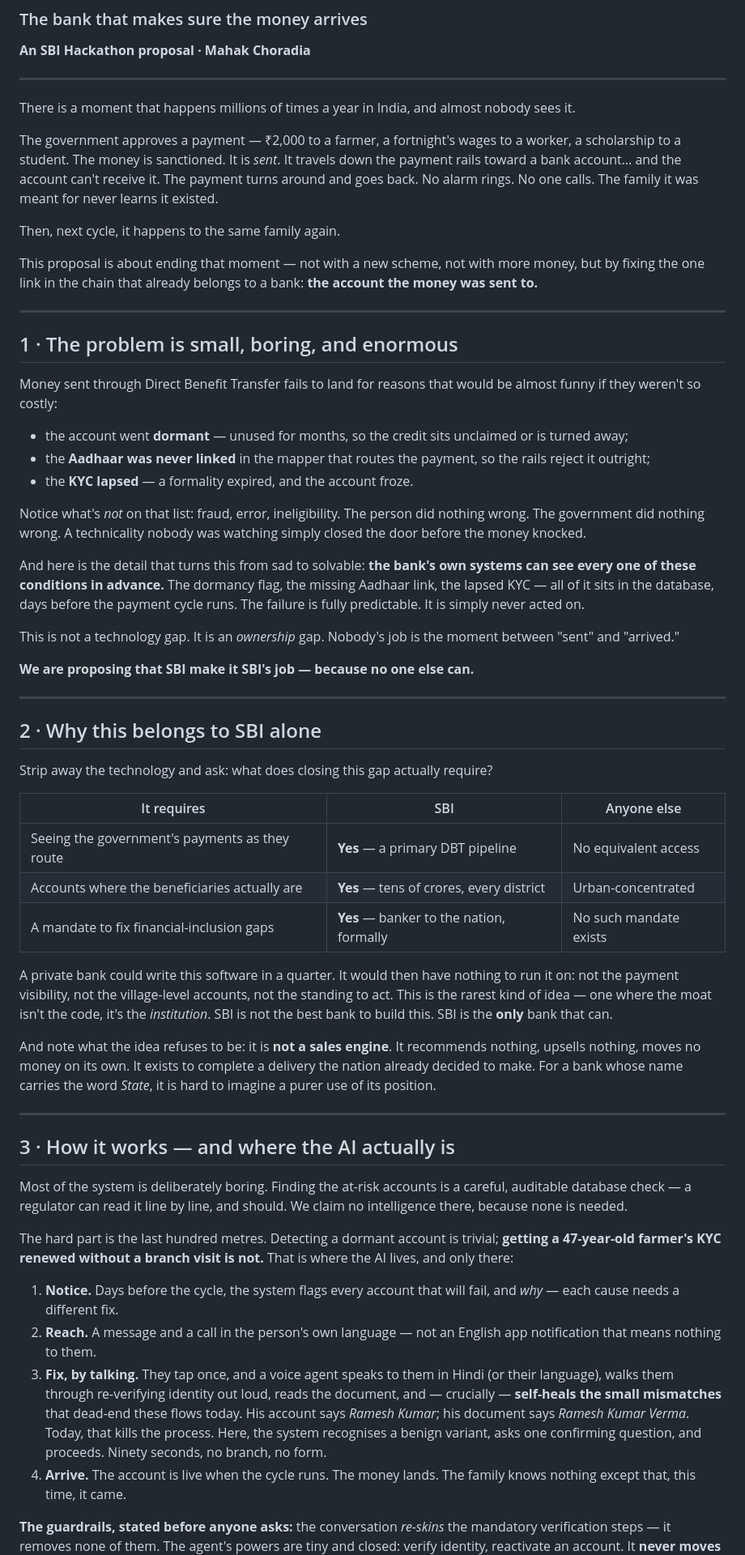
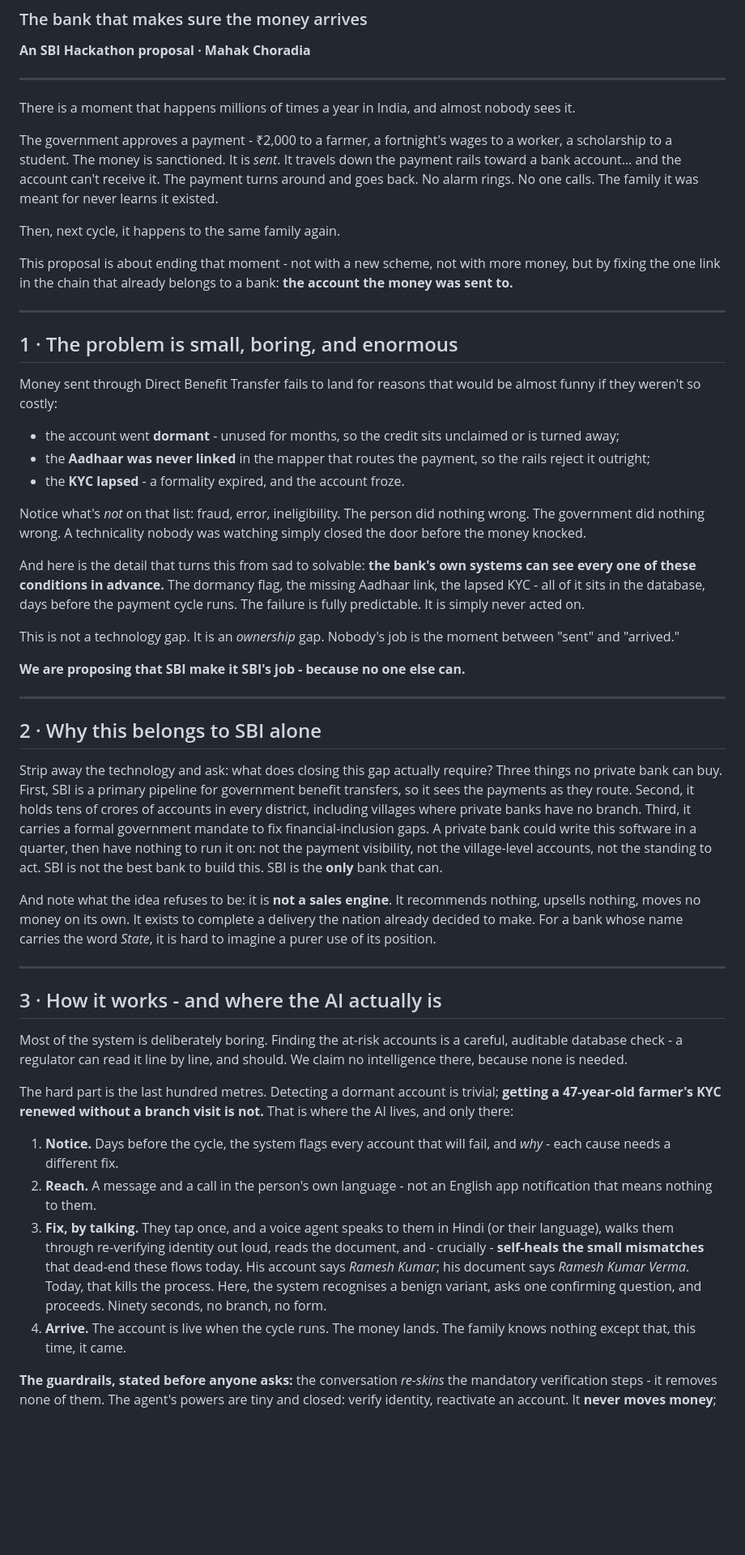
Before and after one commit to mahakchoradia19-droid/nischay-sbi, a Markdown page: docs/PROPOSAL.md, the part around one of its changes. Shown at 81% size. GitHub-like rendering; blank space fills up the shorter version.

```diff
--- a/docs/PROPOSAL.md
+++ b/docs/PROPOSAL.md
@@ -7,7 +7,7 @@
 There is a moment that happens millions of times a year in India, and almost nobody
 sees it.
 
-The government approves a payment — ₹2,000 to a farmer, a fortnight's wages to a
+The government approves a payment - ₹2,000 to a farmer, a fortnight's wages to a
 worker, a scholarship to a student. The money is sanctioned. It is *sent*. It travels
 down the payment rails toward a bank account… and the account can't receive it. The
 payment turns around and goes back. No alarm rings. No one calls. The family it was
@@ -15,7 +15,7 @@ meant for never learns it existed.
 
 Then, next cycle, it happens to the same family again.
 
-This proposal is about ending that moment — not with a new scheme, not with more
+This proposal is about ending that moment - not with a new scheme, not with more
 money, but by fixing the one link in the chain that already belongs to a bank:
 **the account the money was sent to.**
 
@@ -26,11 +26,11 @@ money, but by fixing the one link in the chain that already belongs to a bank:
 Money sent through Direct Benefit Transfer fails to land for reasons that would be
 almost funny if they weren't so costly:
 
-- the account went **dormant** — unused for months, so the credit sits unclaimed or
+- the account went **dormant** - unused for months, so the credit sits unclaimed or
   is turned away;
 - the **Aadhaar was never linked** in the mapper that routes the payment, so the
   rails reject it outright;
-- the **KYC lapsed** — a formality expired, and the account froze.
+- the **KYC lapsed** - a formality expired, and the account froze.
 
 Notice what's *not* on that list: fraud, error, ineligibility. The person did nothing
 wrong. The government did nothing wrong. A technicality nobody was watching simply
@@ -38,43 +38,28 @@ closed the door before the money knocked.
 
 And here is the detail that turns this from sad to solvable: **the bank's own systems
 can see every one of these conditions in advance.** The dormancy flag, the missing
-Aadhaar link, the lapsed KYC — all of it sits in the database, days before the
+Aadhaar link, the lapsed KYC - all of it sits in the database, days before the
 payment cycle runs. The failure is fully predictable. It is simply never acted on.
 
 This is not a technology gap. It is an *ownership* gap. Nobody's job is the moment
 between "sent" and "arrived."
 
-**We are proposing that SBI make it SBI's job — because no one else can.**
+**We are proposing that SBI make it SBI's job - because no one else can.**
 
 ---
 
 ## 2 · Why this belongs to SBI alone
 
-Strip away the technology and ask: what does closing this gap actually require?
+Strip away the technology and ask: what does closing this gap actually require? Three things no private bank can buy. First, SBI is a primary pipeline for government benefit transfers, so it sees the payments as they route. Second, it holds tens of crores of accounts in every district, including villages where private banks have no branch. Third, it carries a formal government mandate to fix financial-inclusion gaps. A private bank could write this software in a quarter, then have nothing to run it on: not the payment visibility, not the village-level accounts, not the standing to act. SBI is not the best bank to build this. SBI is the **only** bank that can.
 
-| It requires | SBI | Anyone else |
-|---|---|---|
-| Seeing the government's payments as they route | **Yes** — a primary DBT pipeline | No equivalent access |
-| Accounts where the beneficiaries actually are | **Yes** — tens of crores, every district | Urban-concentrated |
-| A mandate to fix financial-inclusion gaps | **Yes** — banker to the nation, formally | No such mandate exists |
-
-A private bank could write this software in a quarter. It would then have nothing to
-run it on: not the payment visibility, not the village-level accounts, not the
-standing to act. This is the rarest kind of idea — one where the moat isn't the code,
-it's the *institution*. SBI is not the best bank to build this. SBI is the **only**
-bank that can.
-
-And note what the idea refuses to be: it is **not a sales engine**. It recommends
-nothing, upsells nothing, moves no money on its own. It exists to complete a delivery
-the nation already decided to make. For a bank whose name carries the word *State*,
-it is hard to imagine a purer use of its position.
+And note what the idea refuses to be: it is **not a sales engine**. It recommends nothing, upsells nothing, moves no money on its own. It exists to complete a delivery the nation already decided to make. For a bank whose name carries the word *State*, it is hard to imagine a purer use of its position.
 
 ---
 
-## 3 · How it works — and where the AI actually is
+## 3 · How it works - and where the AI actually is
 
 Most of the system is deliberately boring. Finding the at-risk accounts is a careful,
-auditable database check — a regulator can read it line by line, and should. We claim
+auditable database check - a regulator can read it line by line, and should. We claim
 no intelligence there, because none is needed.
 
 The hard part is the last hundred metres. Detecting a dormant account is trivial;
@@ -82,12 +67,12 @@ The hard part is the last hundred metres. Detecting a dormant account is trivial
 where the AI lives, and only there:
 
 1. **Notice.** Days before the cycle, the system flags every account that will fail,
-   and *why* — each cause needs a different fix.
-2. **Reach.** A message and a call in the person's own language — not an English app
+   and *why* - each cause needs a different fix.
+2. **Reach.** A message and a call in the person's own language - not an English app
    notification that means nothing to them.
 3. **Fix, by talking.** They tap once, and a voice agent speaks to them in Hindi (or
    their language), walks them through re-verifying identity out loud, reads the
-   document, and — crucially — **self-heals the small mismatches** that dead-end
+   document, and - crucially - **self-heals the small mismatches** that dead-end
    these flows today. His account says *Ramesh Kumar*; his document says *Ramesh
    Kumar Verma*. Today, that kills the process. Here, the system recognises a benign
    variant, asks one confirming question, and proceeds. Ninety seconds, no branch,
@@ -96,6 +81,6 @@ where the AI lives, and only there:
    knows nothing except that, this time, it came.
 
 **The guardrails, stated before anyone asks:** the conversation *re-skins* the
-mandatory verification steps — it removes none of them. The agent's powers are tiny
+mandatory verification steps - it removes none of them. The agent's powers are tiny
 and closed: verify identity, reactivate an account. It **never moves money**; the
 credit arrives from the government through the existing rails. Every consequential
```
Also changed, not shown: other parts of docs/PROPOSAL.md (+14 -14 lines), README.md (+45 -59 lines), docs/FIELD_KIT.md (+16 -16 lines).
